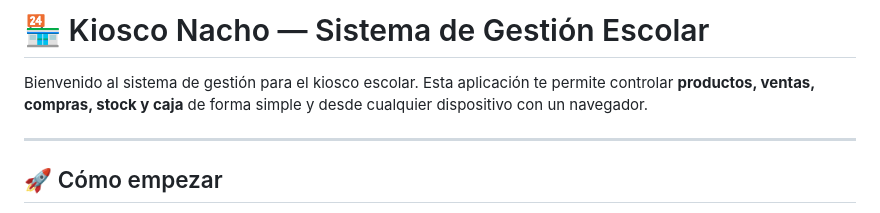
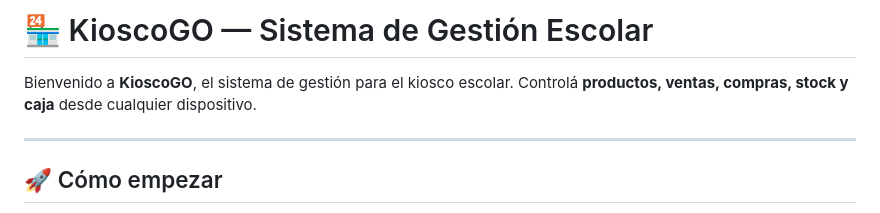
Before and after one commit to emiimirabile1-hub/kiosco-nacho, a Markdown page: README.md, the part around the change. Rendered like a GitHub page.

Commit message:
README update KioscoGO

```diff
--- a/README.md
+++ b/README.md
@@ -1,6 +1,6 @@
-# 🏪 Kiosco Nacho — Sistema de Gestión Escolar
+# 🏪 KioscoGO — Sistema de Gestión Escolar
 
-Bienvenido al sistema de gestión para el kiosco escolar. Esta aplicación te permite controlar **productos, ventas, compras, stock y caja** de forma simple y desde cualquier dispositivo con un navegador.
+Bienvenido a **KioscoGO**, el sistema de gestión para el kiosco escolar. Controlá **productos, ventas, compras, stock y caja** desde cualquier dispositivo.
 
 ---
 
```
